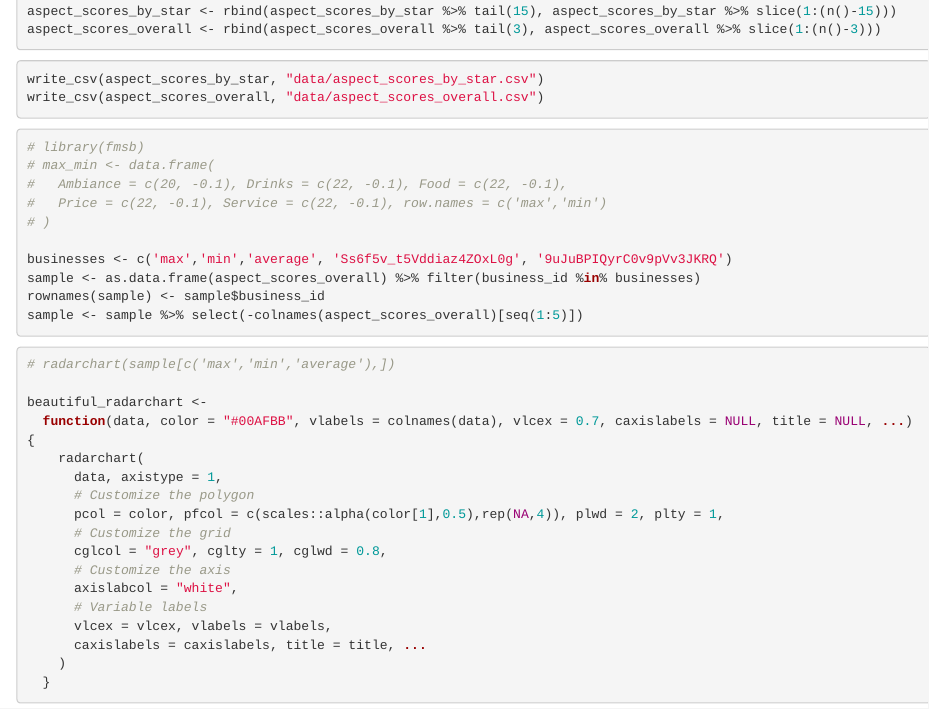
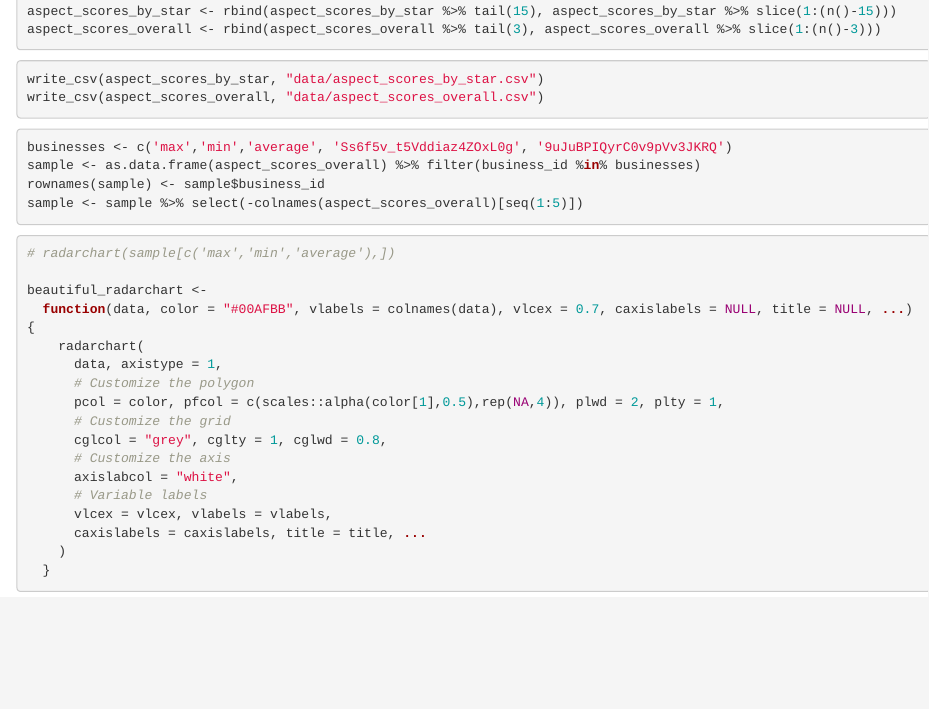
Before and after one commit to NiharikaCNR/Yelp-Bakeries, an R Markdown document (Aspect_Analysis.Rmd): the page in a window 1100 px wide, from 1990 px down. Rendered offline with R 4.5, knitr and Pandoc, with nearby package versions; some code elsewhere in the file could not run offline.

````diff
--- a/Aspect_Analysis.Rmd
+++ b/Aspect_Analysis.Rmd
@@ -140,20 +140,14 @@
 write_csv(aspect_scores_overall, "data/aspect_scores_overall.csv")
 ```
 
-```{r radar-chart-data}
-# library(fmsb)
-# max_min <- data.frame(
-#   Ambiance = c(20, -0.1), Drinks = c(22, -0.1), Food = c(22, -0.1),
-#   Price = c(22, -0.1), Service = c(22, -0.1), row.names = c('max','min')
-# )
-
+```{r radar-chart-test}
 businesses <- c('max','min','average', 'Ss6f5v_t5Vddiaz4ZOxL0g', '9uJuBPIQyrC0v9pVv3JKRQ')
 sample <- as.data.frame(aspect_scores_overall) %>% filter(business_id %in% businesses)
 rownames(sample) <- sample$business_id
 sample <- sample %>% select(-colnames(aspect_scores_overall)[seq(1:5)])
 ```
 
-```{r radar-chart-function}
+```{r custom-radar-chart-function}
 # radarchart(sample[c('max','min','average'),])
 
 beautiful_radarchart <-
````
